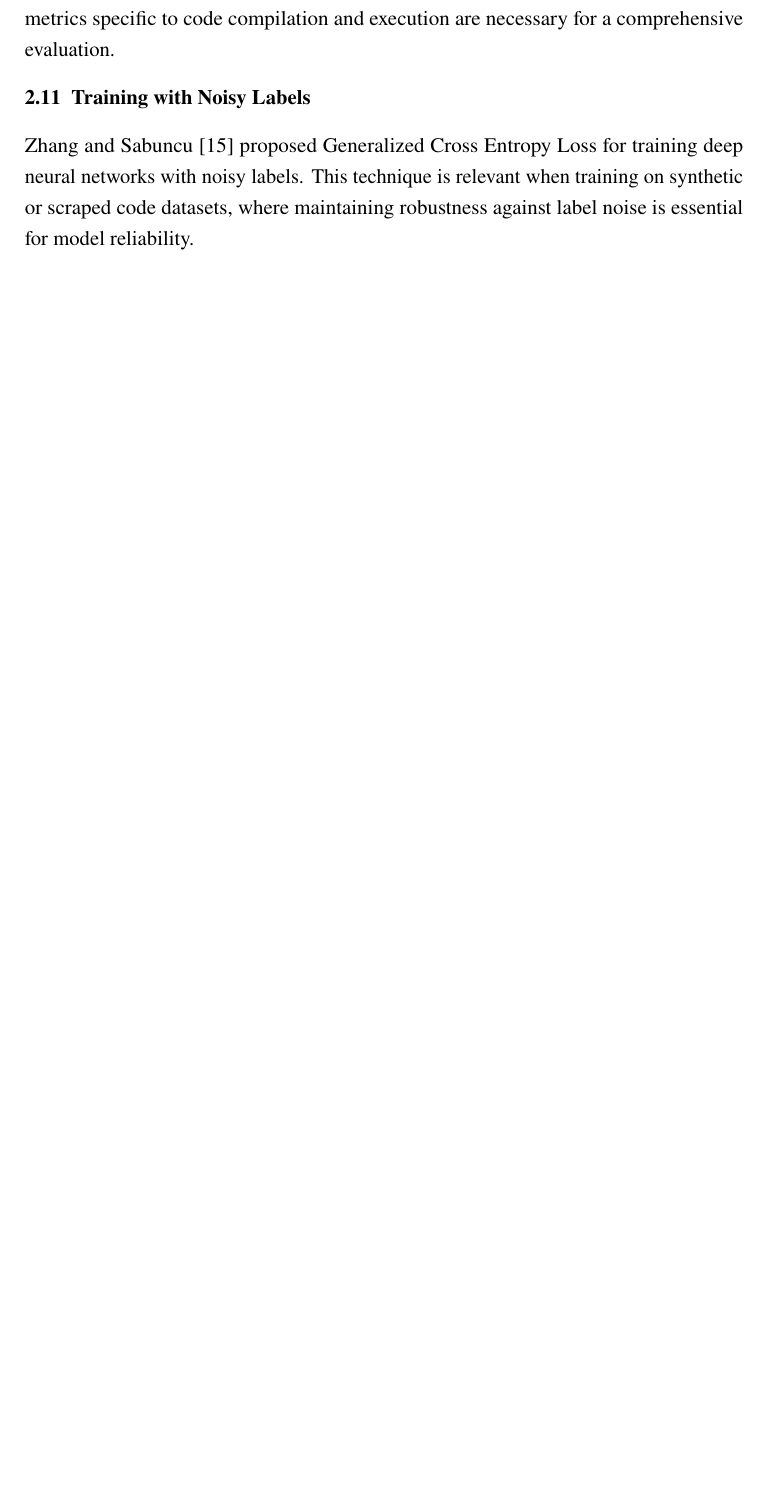
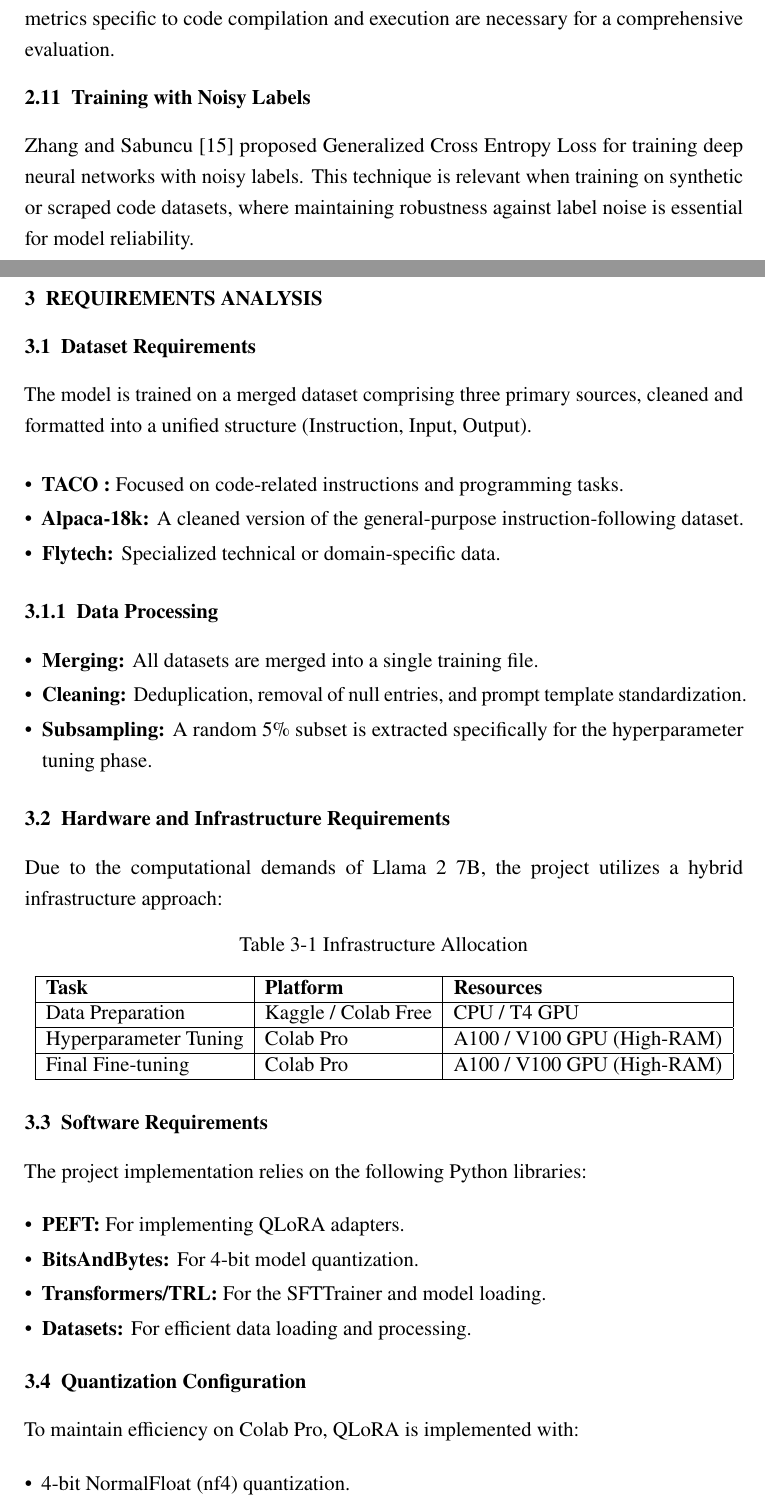
Before and after one commit to sasudo2/Task-Specific-Adaptation-of-Small-Language-Models, a LaTeX thesis (progressreport/main.tex, which reads progressreport/requirement_analysis.tex): part of page 13 of 37 before the commit and two parts of pages 13 and 14 of 39 after it, the two joined at a grey line, cut so that both start at the same text, the shorter picture padded with empty space. Compiled offline with pdfLaTeX.

Commit message:
Added requirement analysis

```diff
--- /dev/null
+++ b/progressreport/requirement_analysis.tex
@@ -0,0 +1,47 @@
+\chapter{REQUIREMENTS ANALYSIS}
+
+\section{Dataset Requirements}
+The model is trained on a merged dataset comprising three primary sources, cleaned and formatted into a unified structure (Instruction, Input, Output).
+
+\begin{itemize}
+    \item \textbf{TACO :} Focused on code-related instructions and programming tasks.
+    \item \textbf{Alpaca-18k:} A cleaned version of the general-purpose instruction-following dataset.
+    \item \textbf{Flytech:} Specialized technical or domain-specific data.
+\end{itemize}
+
+\subsection{Data Processing}
+\begin{itemize}
+    \item \textbf{Merging:} All datasets are merged into a single training file.
+    \item \textbf{Cleaning:} Deduplication, removal of null entries, and prompt template standardization.
+    \item \textbf{Subsampling:} A random 5\% subset is extracted specifically for the hyperparameter tuning phase.
+\end{itemize}
+
+\section{Hardware and Infrastructure Requirements}
+Due to the computational demands of Llama 2 7B, the project utilizes a hybrid infrastructure approach:
+
+\begin{table}[h]
+    \centering
+    \caption{Infrastructure Allocation}
+    \begin{tabular}{|l|l|l|}
+        \hline
+        \textbf{Task} & \textbf{Platform} & \textbf{Resources} \\ \hline
+        Data Preparation & Kaggle / Colab Free & CPU / T4 GPU \\ \hline
+        Hyperparameter Tuning & Colab Pro & A100 / V100 GPU (High-RAM) \\ \hline
+        Final Fine-tuning & Colab Pro & A100 / V100 GPU (High-RAM) \\ \hline
+    \end{tabular}
+\end{table}
+
+\section{Software Requirements}
+The project implementation relies on the following Python libraries:
+\begin{itemize}
+    \item \textbf{PEFT:} For implementing QLoRA adapters.
+    \item \textbf{BitsAndBytes:} For 4-bit model quantization.
+    \item \textbf{Transformers/TRL:} For the SFTTrainer and model loading.
+    \item \textbf{Datasets:} For efficient data loading and processing.
+\end{itemize}
+
+\section{Quantization Configuration}
+To maintain efficiency on Colab Pro, QLoRA is implemented with:
+\begin{itemize}
+    \item 4-bit NormalFloat (nf4) quantization.
+    \item Double quantization to reduce memory overhead further.
```
Also changed, not shown: progressreport/main.tex (+1 -0 lines), progressreport/requirement_analysis.tex (9 more changed lines).
